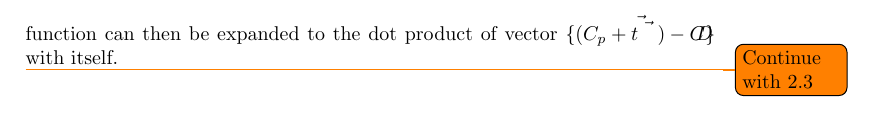
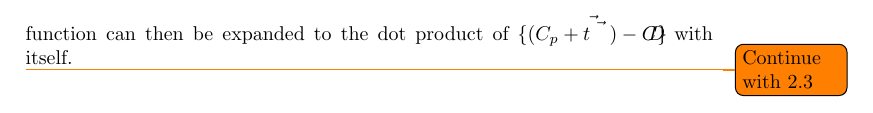
Before and after one commit to Wide0125/Computer-Graphics-Research-Paper, a LaTeX paper (Paper.tex): part of page 14 of 15, cut so that both start at the same text. Compiled offline with pdfLaTeX.

```diff
--- a/Paper.tex
+++ b/Paper.tex
@@ -371,7 +371,7 @@
     (\vec{D} \cdot \vec{D})t^{2} + 2\{\vec{D} \cdot (C_{p} - C)\}t + (C_{p} - C) \cdot (C_{p} - C) - r^{2} = 0
 \end{align*}
 
-Taking advantage of the fact that the distance between two points is essentially the magnitude of the vector from one point to the other, the $distance$ function can then be expanded to the dot product of vector $\vec{\{(C_{p} + t\vec{D}) - C\}}$ with itself.
+Taking advantage of the fact that the distance between two points is essentially the magnitude of the vector from one point to the other, the $distance$ function can then be expanded to the dot product of $\vec{\{(C_{p} + t\vec{D}) - C\}}$ with itself.
 
 \todo{Continue with 2.3}
 
```
Also changed, not shown: Paper.pdf, 3 other files.
